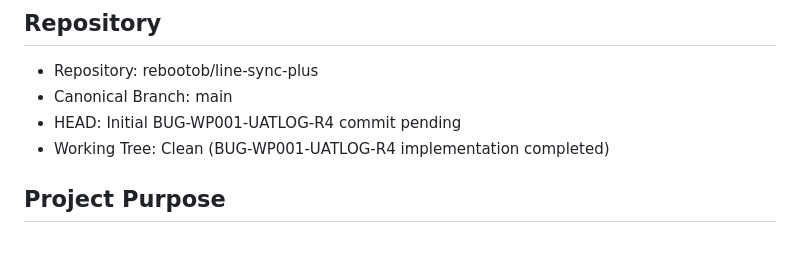
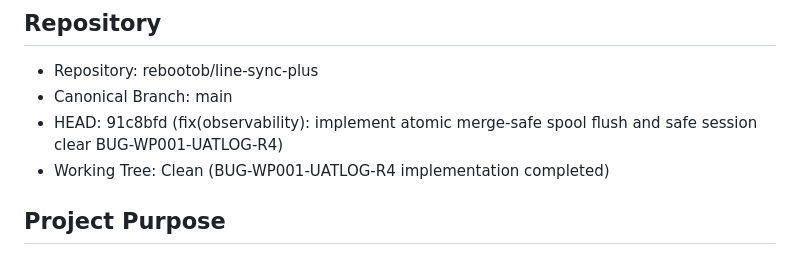
Before and after one commit to rebootob/line-sync-plus, a Markdown page: project-docs/CHAT_HANDOFF.md, the part around the change. GitHub-like rendering.

Commit message:
docs: update CHAT_HANDOFF.md with commit SHA 91c8bfd

```diff
--- a/project-docs/CHAT_HANDOFF.md
+++ b/project-docs/CHAT_HANDOFF.md
@@ -4,7 +4,7 @@
 
 * Repository: rebootob/line-sync-plus
 * Canonical Branch: main
-* HEAD: Initial BUG-WP001-UATLOG-R4 commit pending
+* HEAD: 91c8bfd (fix(observability): implement atomic merge-safe spool flush and safe session clear BUG-WP001-UATLOG-R4)
 * Working Tree: Clean (BUG-WP001-UATLOG-R4 implementation completed)
 
 ## Project Purpose
```
